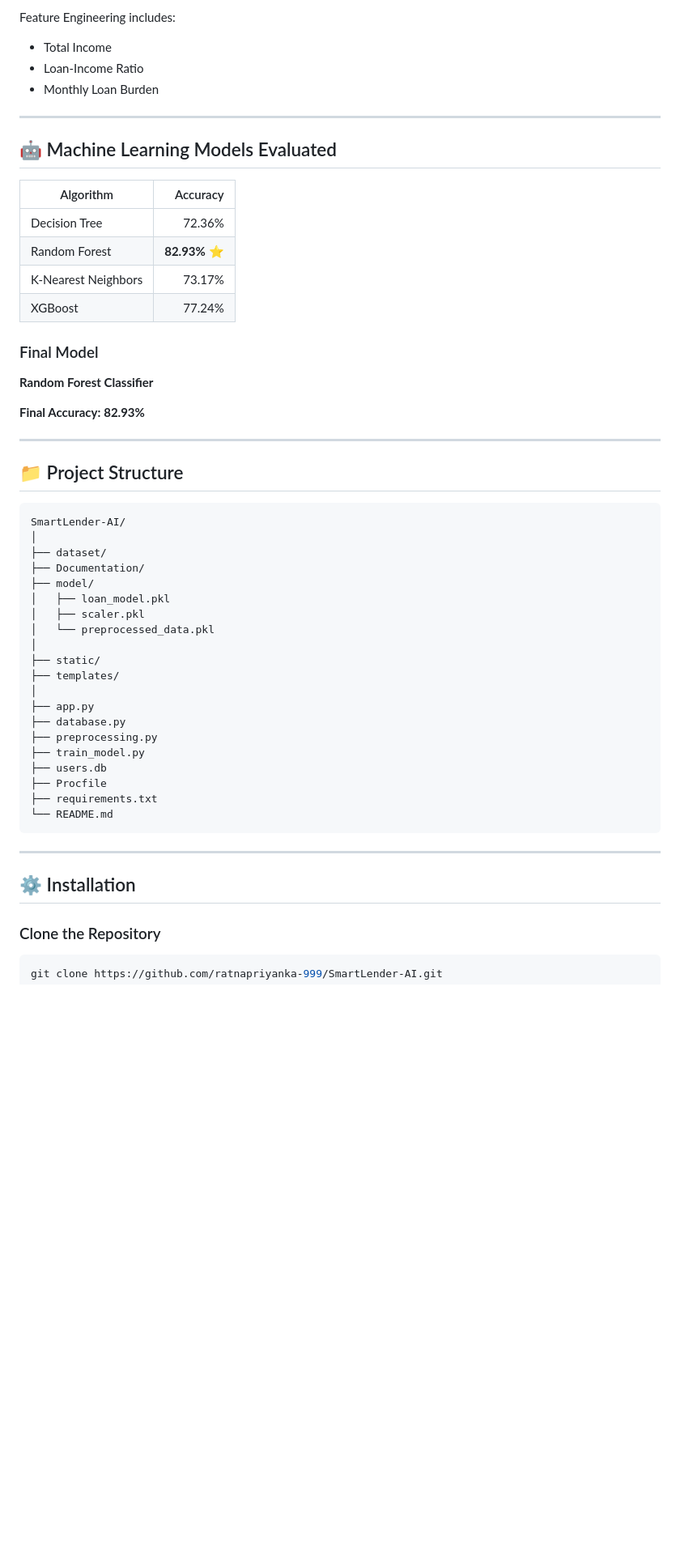
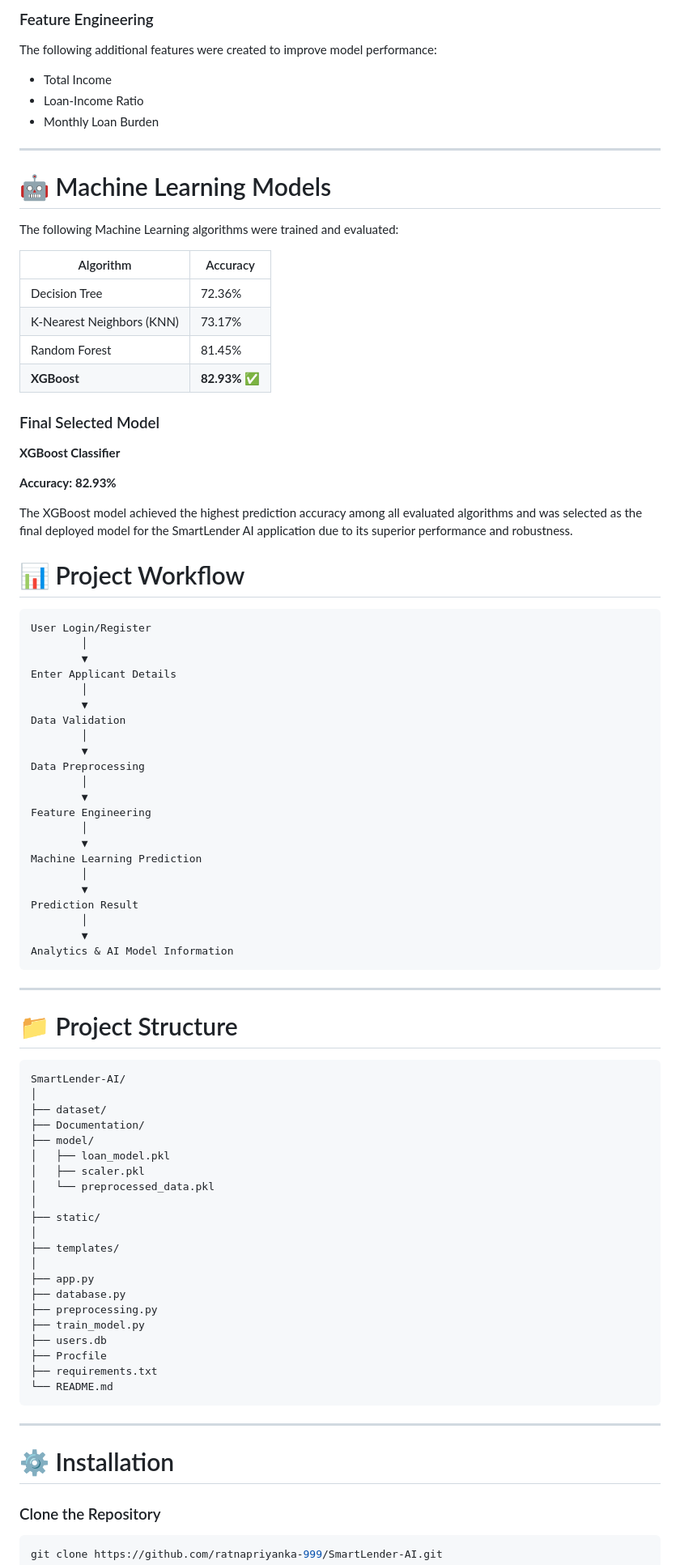
Before and after one commit to ratnapriyanka-999/SmartLender-AI, a Markdown page: README.md, the part around one of its changes. Shown at 81% size. Rendered like a GitHub page; blank space fills up the shorter version.

Commit message:
Revise README for clarity and detail
Updated project description, features, and installation instructions in README.md. Enhanced clarity on machine learning models and added project workflow.

````diff
--- a/README.md
+++ b/README.md
@@ -75,5 +74,7 @@ The project demonstrates the integration of Artificial Intelligence, Data Prepro
 
-Feature Engineering includes:
+### Feature Engineering
+
+The following additional features were created to improve model performance:
 
 - Total Income
 - Loan-Income Ratio
@@ -81,26 +82,57 @@ Feature Engineering includes:
 
 ---
 
-## 🤖 Machine Learning Models Evaluated
+# 🤖 Machine Learning Models
+
+The following Machine Learning algorithms were trained and evaluated:
 
 | Algorithm | Accuracy |
-|-----------|---------:|
+|-----------|----------|
 | Decision Tree | 72.36% |
-| Random Forest | **82.93%** ⭐ |
-| K-Nearest Neighbors | 73.17% |
-| XGBoost | 77.24% |
+| K-Nearest Neighbors (KNN) | 73.17% |
+| Random Forest | 81.45% |
+| **XGBoost** | **82.93% ✅** |
 
-### Final Model
+### Final Selected Model
 
-**Random Forest Classifier**
+**XGBoost Classifier**
 
-**Final Accuracy:** **82.93%**
+**Accuracy:** **82.93%**
+
+The XGBoost model achieved the highest prediction accuracy among all evaluated algorithms and was selected as the final deployed model for the SmartLender AI application due to its superior performance and robustness.
+
+# 📊 Project Workflow
+
+```
+User Login/Register
+        │
+        ▼
+Enter Applicant Details
+        │
+        ▼
+Data Validation
+        │
+        ▼
+Data Preprocessing
+        │
+        ▼
+Feature Engineering
+        │
+        ▼
+Machine Learning Prediction
+        │
+        ▼
+Prediction Result
+        │
+        ▼
+Analytics & AI Model Information
+```
 
 ---
 
-## 📁 Project Structure
+# 📁 Project Structure
 
-```text
+```
 SmartLender-AI/
 │
 ├── dataset/
@@ -111,6 +143,7 @@ SmartLender-AI/
 │   └── preprocessed_data.pkl
 │
 ├── static/
+│
 ├── templates/
 │
 ├── app.py
@@ -125,7 +158,7 @@ SmartLender-AI/
 
 ---
 
-## ⚙️ Installation
+# ⚙️ Installation
 
 ### Clone the Repository
 
````
Also changed, not shown: other parts of README.md (+40 -40 lines).
